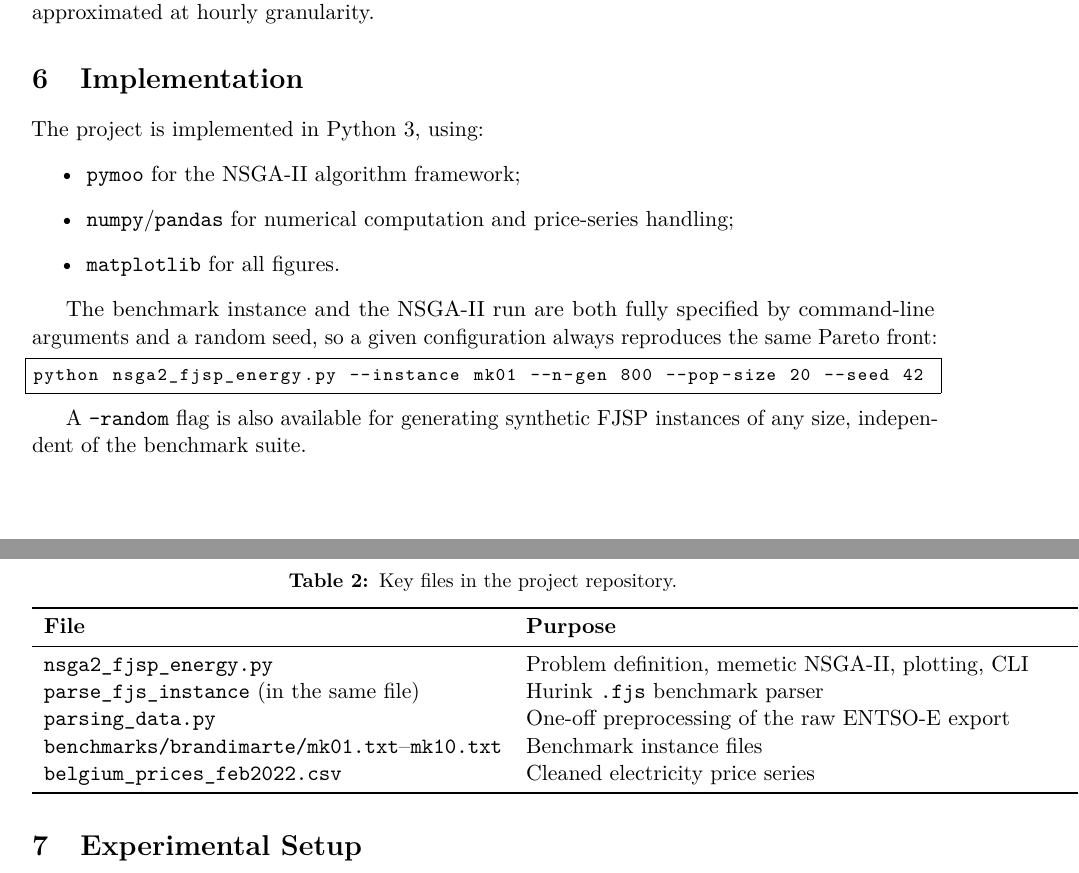
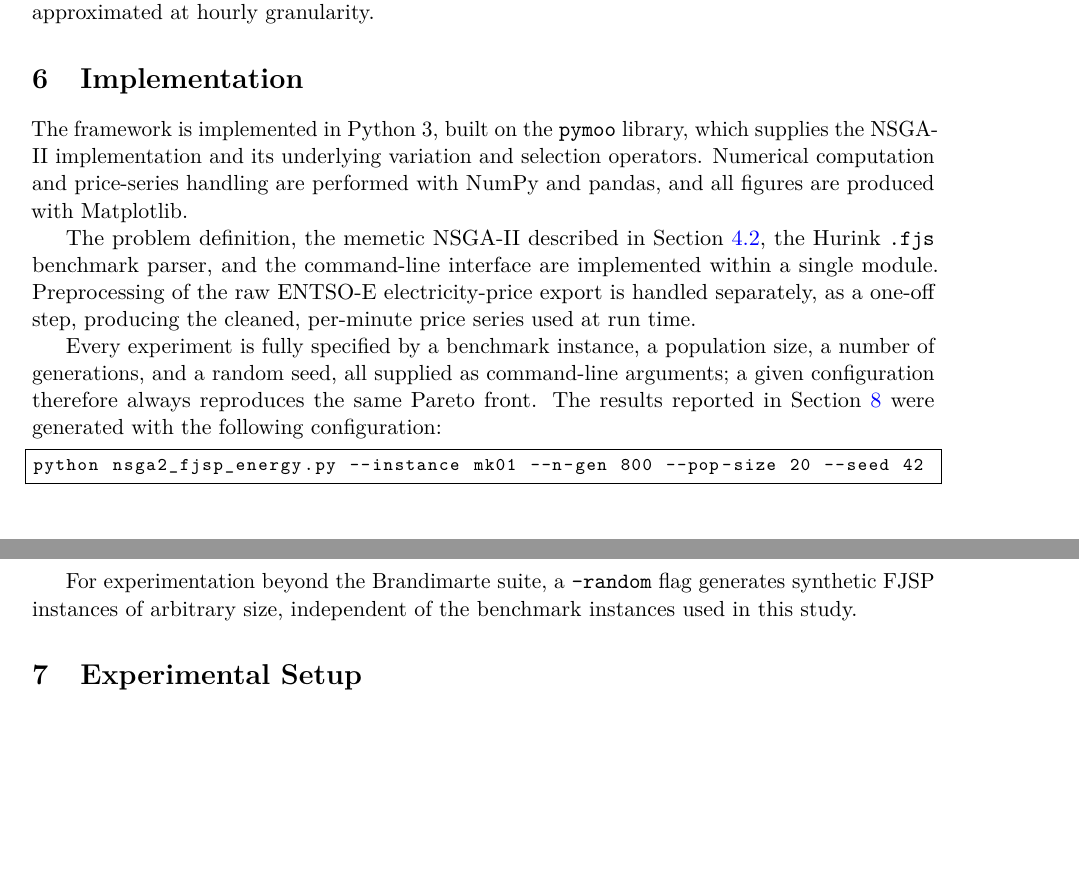
Before and after one commit to Olorunnisola01/energy-aware-fjsp-nsga2, a LaTeX paper (docs/documentation.tex): two parts of pages 4 and 5 of 10 before the commit and two parts of pages 4 and 5 of 9 after it, joined at a grey line, cut so that both start at the same text, the shorter picture padded with empty space. Compiled offline with pdfLaTeX.

Commit message:
Rewrite Implementation section as prose, matching standard journal-article convention, instead of a repository file manifest
Co-Authored-By: Claude Sonnet 5 <noreply@anthropic.com>

```diff
--- a/docs/documentation.tex
+++ b/docs/documentation.tex
@@ -275,39 +275,27 @@ than approximated at hourly granularity.
 \label{sec:implementation}
 % =====================================================================
 
-The project is implemented in Python~3, using:
-\begin{itemize}
-    \item \texttt{pymoo} for the NSGA-II algorithm framework;
-    \item \texttt{numpy}/\texttt{pandas} for numerical computation and price-series handling;
-    \item \texttt{matplotlib} for all figures.
-\end{itemize}
+The framework is implemented in Python~3, built on the \texttt{pymoo} library, which supplies the
+NSGA-II implementation and its underlying variation and selection operators. Numerical computation
+and price-series handling are performed with NumPy and pandas, and all figures are produced with
+Matplotlib.
 
-\begin{table}[htbp]
-    \centering
-    \caption{Key files in the project repository.}
-    \label{tab:key-files}
-    \begin{tabular}{lp{0.65\textwidth}}
-        \toprule
-        \textbf{File} & \textbf{Purpose} \\
-        \midrule
-        \texttt{nsga2\_fjsp\_energy.py} & Problem definition, memetic NSGA-II, plotting, CLI \\
-        \texttt{parse\_fjs\_instance} (in the same file) & Hurink \texttt{.fjs} benchmark parser \\
-        \texttt{parsing\_data.py} & One-off preprocessing of the raw ENTSO-E export \\
-        \texttt{benchmarks/brandimarte/mk01.txt}--\texttt{mk10.txt} & Benchmark instance files \\
-        \texttt{belgium\_prices\_feb2022.csv} & Cleaned electricity price series \\
-        \bottomrule
-    \end{tabular}
-\end{table}
+The problem definition, the memetic NSGA-II described in Section~\ref{subsec:memetic-nsga2},
+the Hurink \texttt{.fjs} benchmark parser, and the command-line interface are implemented within a
+single module. Preprocessing of the raw ENTSO-E electricity-price export is handled separately, as a
+one-off step, producing the cleaned, per-minute price series used at run time.
 
-The benchmark instance and the NSGA-II run are both fully specified by command-line arguments and a
-random seed, so a given configuration always reproduces the same Pareto front:
+Every experiment is fully specified by a benchmark instance, a population size, a number of
+generations, and a random seed, all supplied as command-line arguments; a given configuration
+therefore always reproduces the same Pareto front. The results reported in
+Section~\ref{sec:results} were generated with the following configuration:
 
 \begin{lstlisting}[language=bash,frame=single,numbers=none,basicstyle=\ttfamily\footnotesize]
 python nsga2_fjsp_energy.py --instance mk01 --n-gen 800 --pop-size 20 --seed 42
 \end{lstlisting}
 
-A \texttt{--random} flag is also available for generating synthetic FJSP instances of any size,
-independent of the benchmark suite.
+For experimentation beyond the Brandimarte suite, a \texttt{--random} flag generates synthetic FJSP
+instances of arbitrary size, independent of the benchmark instances used in this study.
 
 % =====================================================================
 \section{Experimental Setup}
```
Also changed, not shown: docs/documentation.pdf, 2 other files.
